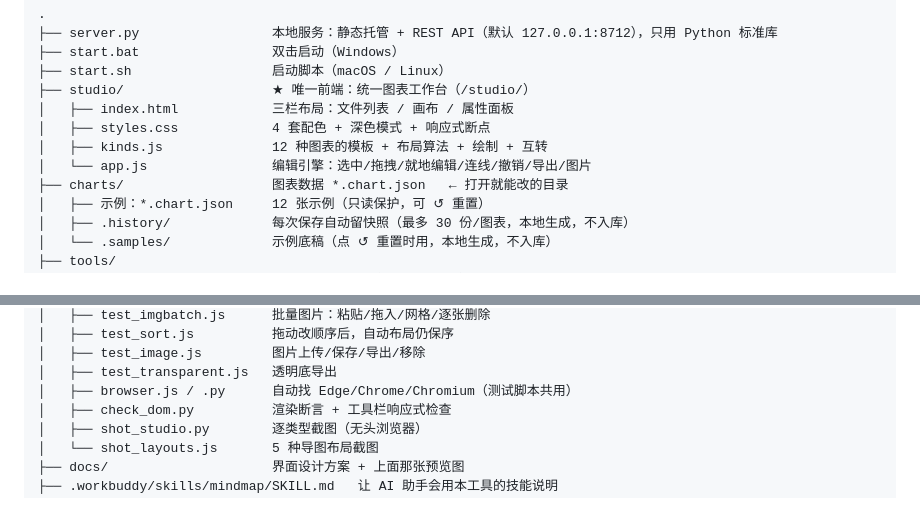
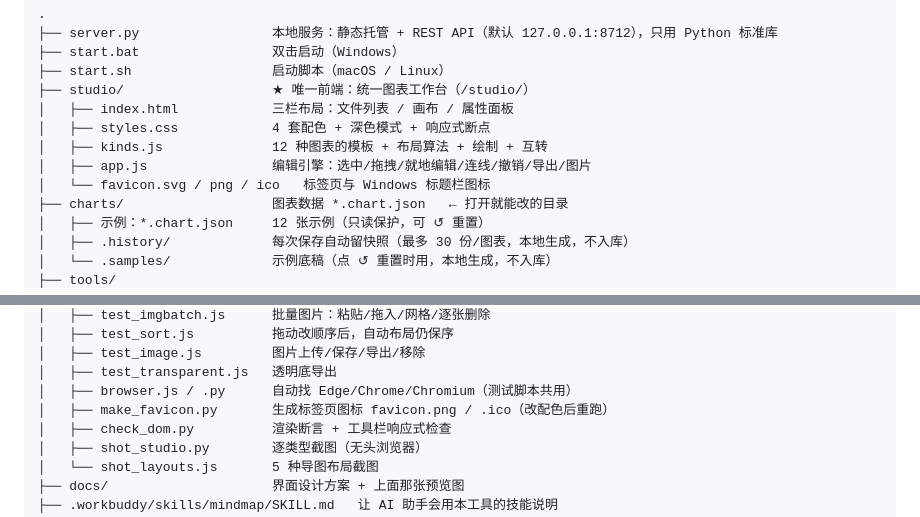
Before and after one commit to dongyue12/chart-tool, a Markdown page: README.md, 2 parts joined by grey strips. Rendered like a GitHub page.

```diff
--- a/README.md
+++ b/README.md
@@ -41,7 +41,8 @@
 │   ├── index.html            三栏布局：文件列表 / 画布 / 属性面板
 │   ├── styles.css            4 套配色 + 深色模式 + 响应式断点
 │   ├── kinds.js              12 种图表的模板 + 布局算法 + 绘制 + 互转
-│   └── app.js                编辑引擎：选中/拖拽/就地编辑/连线/撤销/导出/图片
+│   ├── app.js                编辑引擎：选中/拖拽/就地编辑/连线/撤销/导出/图片
+│   └── favicon.svg / png / ico   标签页与 Windows 标题栏图标
 ├── charts/                   图表数据 *.chart.json   ← 打开就能改的目录
 │   ├── 示例：*.chart.json     12 张示例（只读保护，可 ↺ 重置）
 │   ├── .history/             每次保存自动留快照（最多 30 份/图表，本地生成，不入库）
@@ -61,6 +62,7 @@
 │   ├── test_image.js         图片上传/保存/导出/移除
 │   ├── test_transparent.js   透明底导出
 │   ├── browser.js / .py      自动找 Edge/Chrome/Chromium（测试脚本共用）
+│   ├── make_favicon.py       生成标签页图标 favicon.png / .ico（改配色后重跑）
 │   ├── check_dom.py          渲染断言 + 工具栏响应式检查
 │   ├── shot_studio.py        逐类型截图（无头浏览器）
 │   └── shot_layouts.js       5 种导图布局截图
```
Also changed, not shown: studio/favicon-180.png (added), studio/favicon.png (added), 8 other files.
